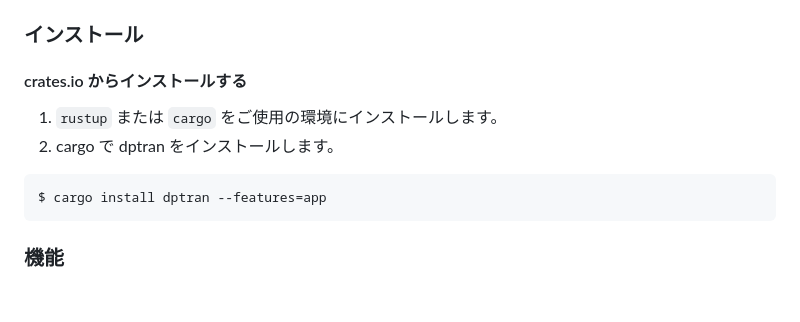
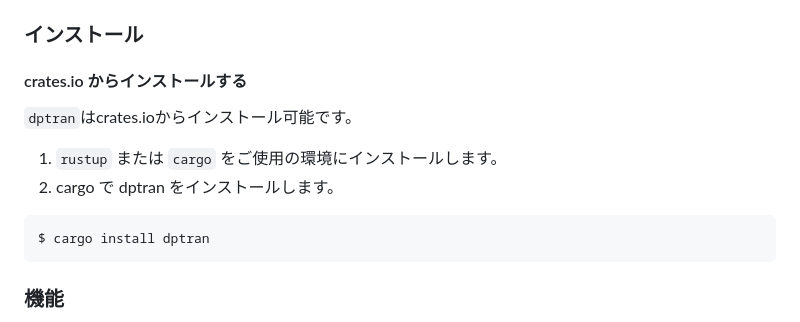
Before and after one commit to yotiosoft/dptran, a Markdown page: README_JA.md, the part around the change. GitHub-like rendering; blank space fills up the shorter version.

````diff
--- a/README_JA.md
+++ b/README_JA.md
@@ -13,11 +13,12 @@ Rustで記述されており、DeepL APIへの接続にはcurlを使用してい
 ### インストール
 
 #### crates.io からインストールする
+``dptran``はcrates.ioからインストール可能です。
 
 1. ``rustup`` または ``cargo`` をご使用の環境にインストールします。
 2. cargo で dptran をインストールします。
 ```bash
-$ cargo install dptran --features=app
+$ cargo install dptran
 ```
 
 ### 機能
````
Also changed, not shown: 1 other file.
